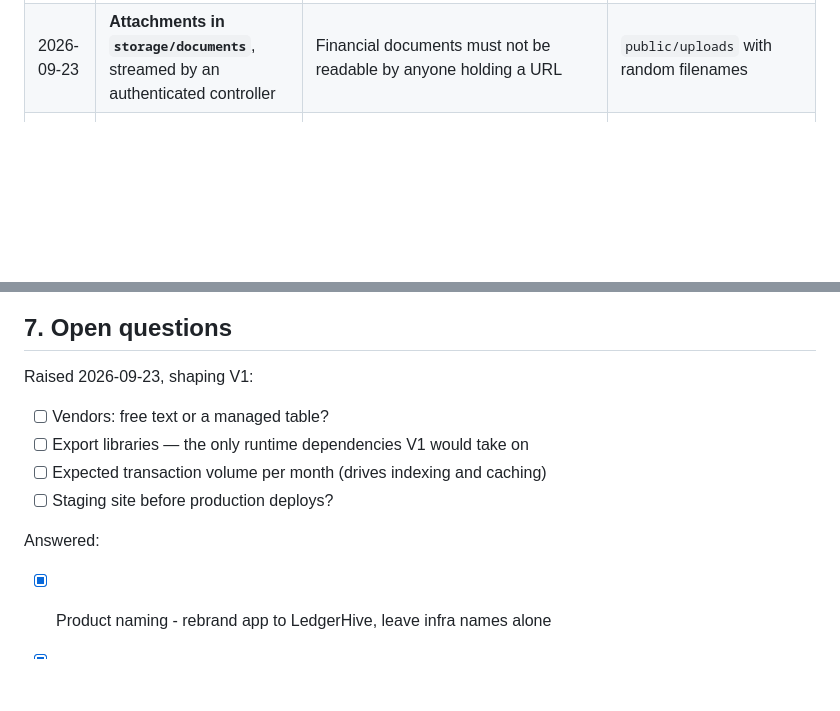
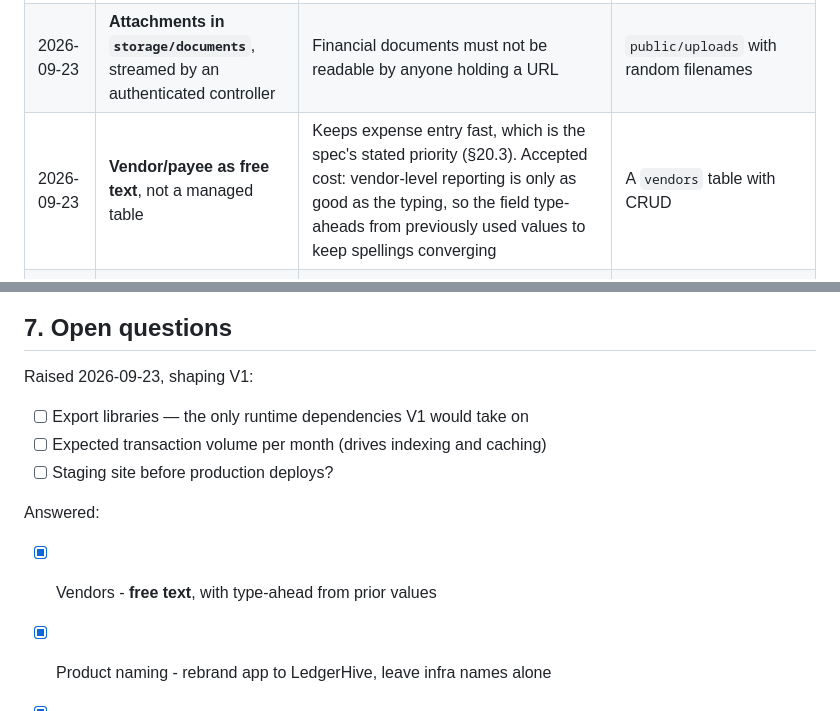
Before and after one commit to iamwaris/supporthive, a Markdown page: docs/PLAN.md, 2 parts joined by grey strips. GitHub-like rendering; blank space fills up the shorter version.

```diff
--- a/docs/PLAN.md
+++ b/docs/PLAN.md
@@ -120,6 +120,7 @@ Already migrated from the scaffold: `users`, `auth_tokens`, `rate_limits`,
 | 2026-09-23 | **Cash basis**: only `received` income counts toward profit | Profit never shows money that has not arrived; matches how an owner-managed business reads the dashboard. Pending sales are tracked and reported as expected income, not revenue | Accrual (implies receivables, deferred to V2); showing both (doubles every report) |
 | 2026-09-23 | **Void by status flag**, not reversing entry | Simple, readable, history intact. Risk mitigated by a central query builder | Reversing entries: correct accounting, but two extra rows for a typo fix, and V1 has no period-close concept |
 | 2026-09-23 | **Attachments in `storage/documents`**, streamed by an authenticated controller | Financial documents must not be readable by anyone holding a URL | `public/uploads` with random filenames |
+| 2026-09-23 | **Vendor/payee as free text**, not a managed table | Keeps expense entry fast, which is the spec's stated priority (§20.3). Accepted cost: vendor-level reporting is only as good as the typing, so the field type-aheads from previously used values to keep spellings converging | A `vendors` table with CRUD |
 | 2026-09-23 | **Rebrand app to LedgerHive; infrastructure names unchanged** | Zero risk, no downtime. Repo `supporthive`, DB `u400948127_supporthive`, site `myinvoicestudio.com` keep their names | Renaming repo/DB/domain |
 
 ## 6. Risks
@@ -138,12 +139,12 @@ Already migrated from the scaffold: `users`, `auth_tokens`, `rate_limits`,
 
 Raised 2026-09-23, shaping V1:
 
-- [ ] Vendors: free text or a managed table?
 - [ ] Export libraries — the only runtime dependencies V1 would take on
 - [ ] Expected transaction volume per month (drives indexing and caching)
 - [ ] Staging site before production deploys?
 
 Answered:
+- [x] Vendors - **free text**, with type-ahead from prior values
 - [x] Product naming - rebrand app to LedgerHive, leave infra names alone
 - [x] Accounting basis - **cash basis**, only `received` income counts
 - [x] Corrections - **status-flag void**, excluded from aggregates
```
Also changed, not shown: docs/MODULES.md (+1 -1 lines), docs/TRACKER.md (+2 -0 lines).
